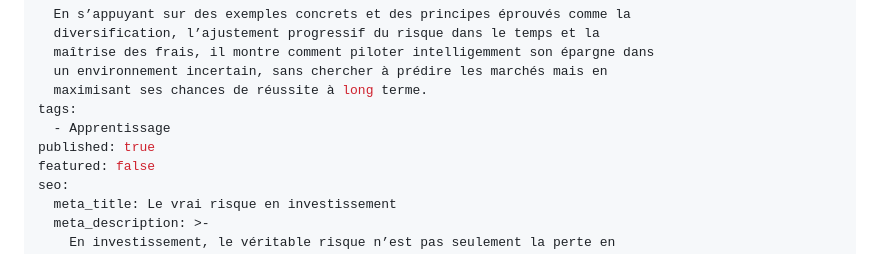
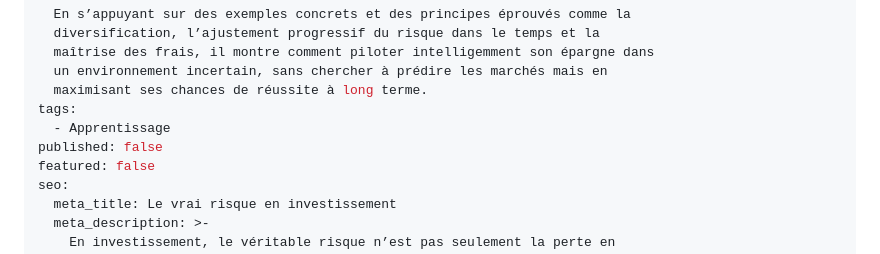
Before and after one commit to cayas-finance/cayas.fr, a Markdown page: views/blog/2026-02-02-risque-investissement.md, the part around the change. Drawn GitHub-style.

Commit message:
Update views/blog/2026-02-02-risque-investissement.md (via Pages CMS)

```diff
--- a/views/blog/2026-02-02-risque-investissement.md
+++ b/views/blog/2026-02-02-risque-investissement.md
@@ -20,7 +20,7 @@ excerpt: >-
   maximisant ses chances de réussite à long terme.
 tags:
   - Apprentissage
-published: true
+published: false
 featured: false
 seo:
   meta_title: Le vrai risque en investissement
```
